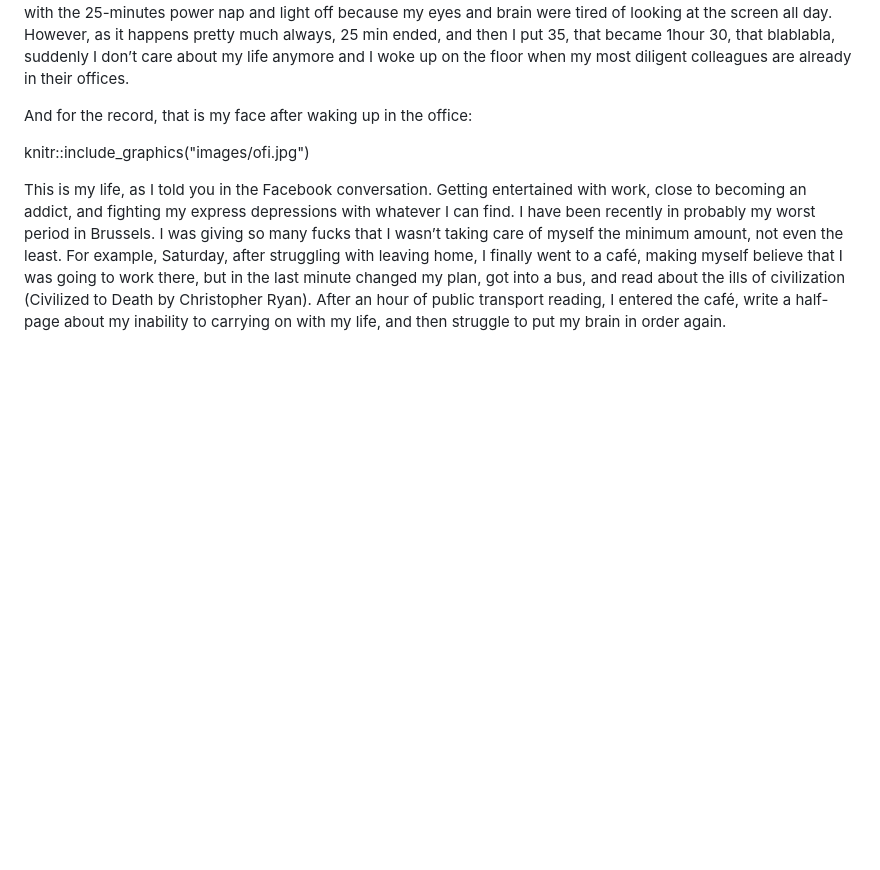
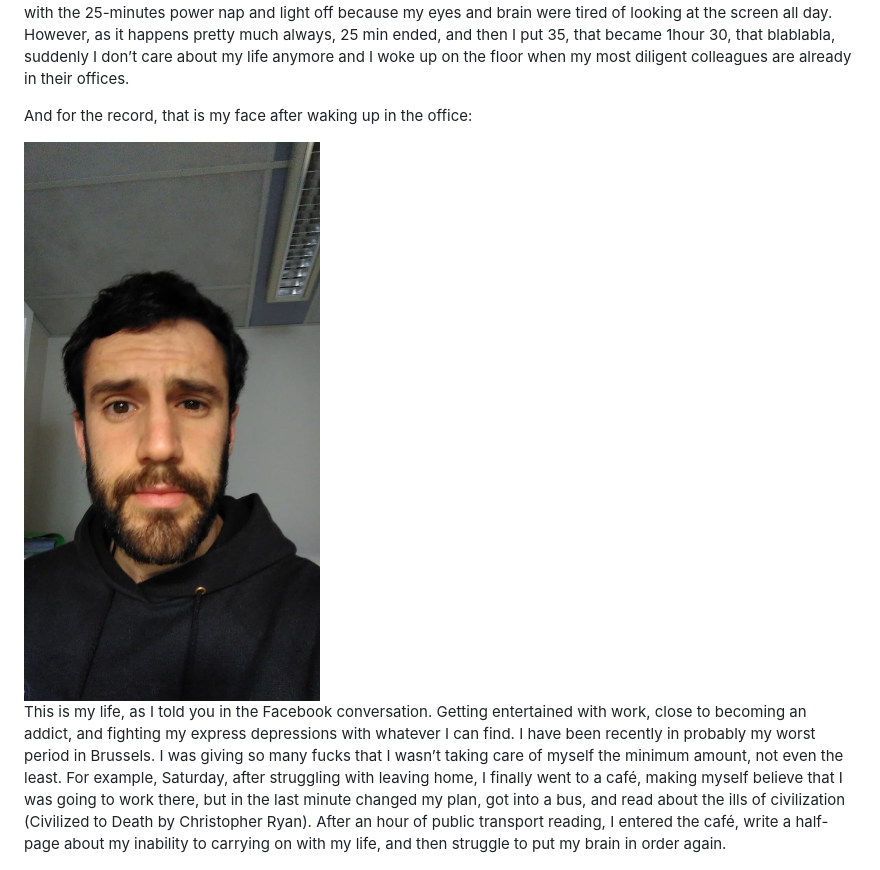
Before and after one commit to carlitofluito/letters2013-14, a Markdown page: docs/06-2020.md, the part around the change. Rendered like a GitHub page; pictures changed too: docs/images/ofi.jpg (added); blank space fills up the shorter version.

Commit message:
sec pic

```diff
--- a/docs/06-2020.md
+++ b/docs/06-2020.md
@@ -15,7 +15,7 @@ So, I wake up about 20 minutes ago in the office. I stayed here last night becau
 
 And for the record, that is my face after waking up in the office:
 
-knitr::include_graphics("images/ofi.jpg")
+<img src="images/ofi.jpg" width="508" style="display: block; margin: auto;" />
 
 This is my life, as I told you in the Facebook conversation. Getting entertained with work, close to becoming an addict, and fighting my express depressions with whatever I can find. I have been recently in probably my worst period in Brussels. I was giving so many fucks that I wasn’t taking care of myself the minimum amount, not even the least. For example, Saturday, after struggling with leaving home, I finally went to a café, making myself believe that I was going to work there, but in the last minute changed my plan, got into a bus, and read about the ills of civilization (Civilized to Death by Christopher Ryan). After an hour of public transport reading, I entered the café, write a half-page about my inability to carrying on with my life, and then struggle to put my brain in order again.
 
```
Also changed, not shown: 6 other files.
